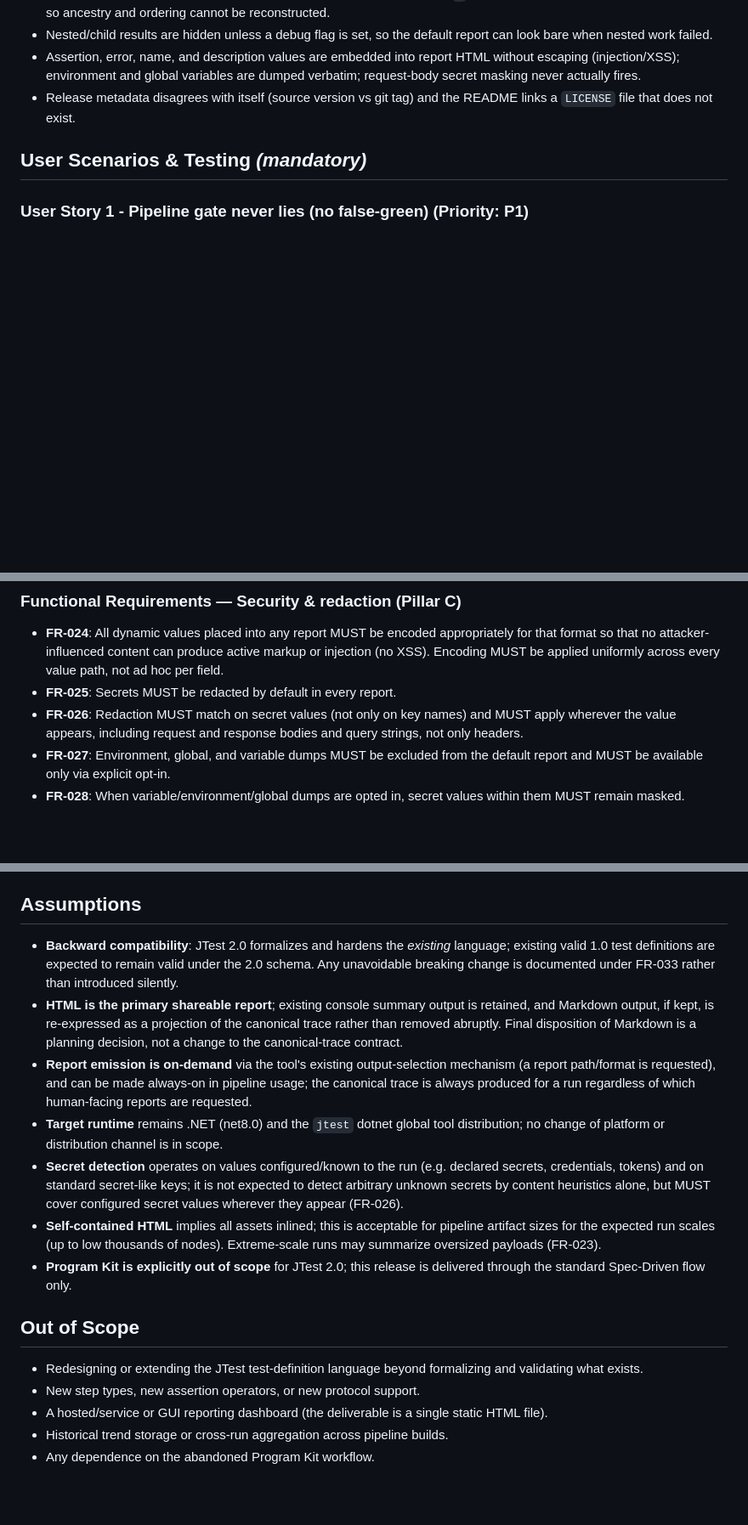
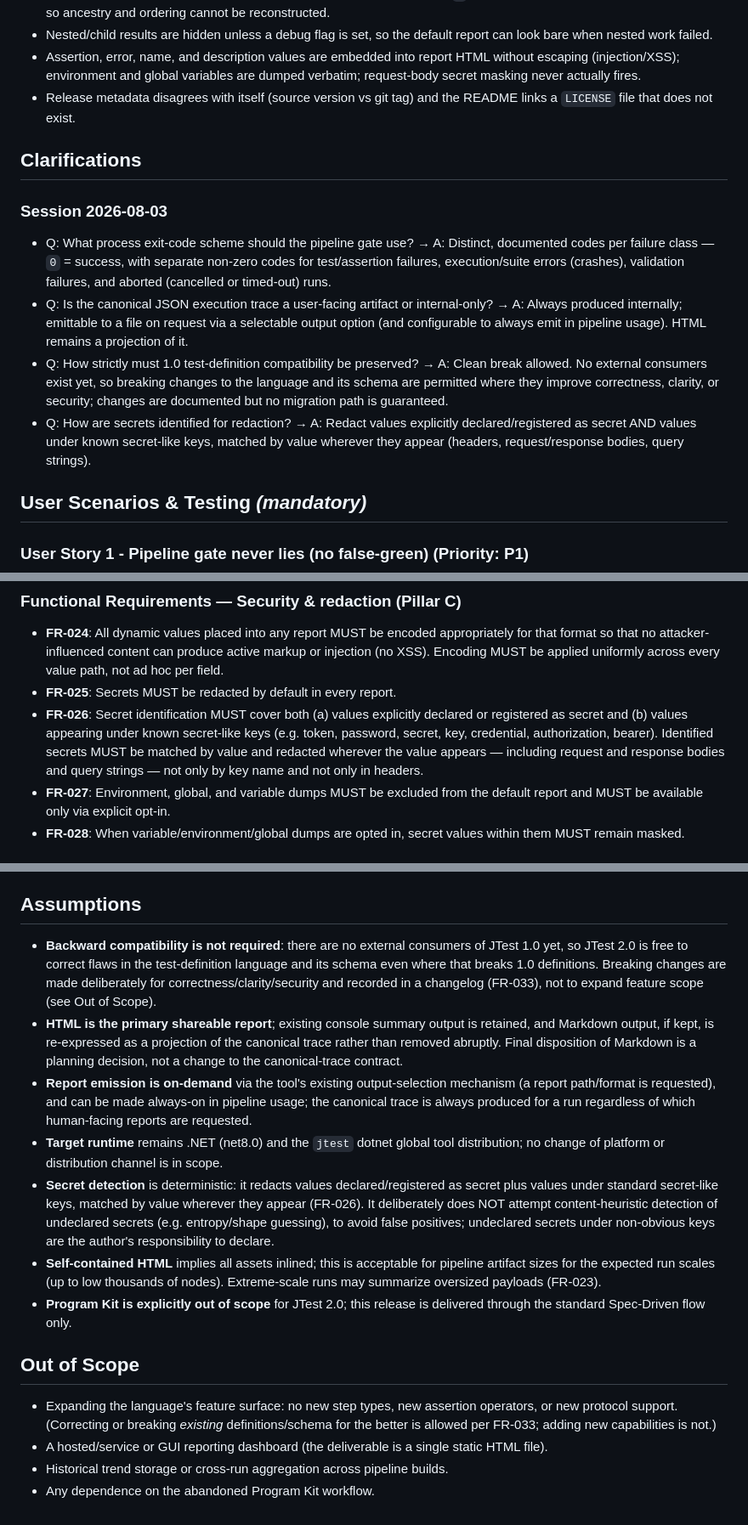
Before and after one commit to nexxbiz/JTest, a Markdown page: specs/001-jtest2-pipeline-reporting/spec.md, 3 parts joined by grey strips. Shown at 85% size. Drawn GitHub-style; blank space fills up the shorter version.

Commit message:
Clarify JTest 2.0 spec: exit codes, trace output, compat, redaction
Record four clarifications and fold them into requirements/assumptions:
- distinct documented exit codes per failure class (FR-008)
- canonical JSON trace emitted to file on request, always produced internally (FR-009)
- clean break allowed: breaking language/schema changes permitted, no consumers yet (FR-033)
- redaction covers declared secrets + secret-like keys, matched by value everywhere (FR-026)

Co-Authored-By: Claude Opus 4.8 <noreply@anthropic.com>

```diff
--- a/specs/001-jtest2-pipeline-reporting/spec.md
+++ b/specs/001-jtest2-pipeline-reporting/spec.md
@@ -20,6 +20,15 @@ This specification defines observable, testable outcomes only. Implementation ch
 - Nested/child results are hidden unless a debug flag is set, so the default report can look bare when nested work failed.
 - Assertion, error, name, and description values are embedded into report HTML without escaping (injection/XSS); environment and global variables are dumped verbatim; request-body secret masking never actually fires.
 - Release metadata disagrees with itself (source version vs git tag) and the README links a `LICENSE` file that does not exist.
+
+## Clarifications
+
+### Session 2026-08-03
+
+- Q: What process exit-code scheme should the pipeline gate use? → A: Distinct, documented codes per failure class — `0` = success, with separate non-zero codes for test/assertion failures, execution/suite errors (crashes), validation failures, and aborted (cancelled or timed-out) runs.
+- Q: Is the canonical JSON execution trace a user-facing artifact or internal-only? → A: Always produced internally; emittable to a file on request via a selectable output option (and configurable to always emit in pipeline usage). HTML remains a projection of it.
+- Q: How strictly must 1.0 test-definition compatibility be preserved? → A: Clean break allowed. No external consumers exist yet, so breaking changes to the language and its schema are permitted where they improve correctness, clarity, or security; changes are documented but no migration path is guaranteed.
+- Q: How are secrets identified for redaction? → A: Redact values explicitly declared/registered as secret AND values under known secret-like keys, matched by value wherever they appear (headers, request/response bodies, query strings).
 
 ## User Scenarios & Testing *(mandatory)*
 
@@ -185,7 +194,7 @@ A consumer installs `jtest` and needs the reported version, the package metadata
 
 - **FR-024**: All dynamic values placed into any report MUST be encoded appropriately for that format so that no attacker-influenced content can produce active markup or injection (no XSS). Encoding MUST be applied uniformly across every value path, not ad hoc per field.
 - **FR-025**: Secrets MUST be redacted by default in every report.
-- **FR-026**: Redaction MUST match on secret values (not only on key names) and MUST apply wherever the value appears, including request and response bodies and query strings, not only headers.
+- **FR-026**: Secret identification MUST cover both (a) values explicitly declared or registered as secret and (b) values appearing under known secret-like keys (e.g. token, password, secret, key, credential, authorization, bearer). Identified secrets MUST be matched by value and redacted wherever the value appears — including request and response bodies and query strings — not only by key name and not only in headers.
 - **FR-027**: Environment, global, and variable dumps MUST be excluded from the default report and MUST be available only via explicit opt-in.
 - **FR-028**: When variable/environment/global dumps are opted in, secret values within them MUST remain masked.
 
@@ -240,18 +249,17 @@ A consumer installs `jtest` and needs the reported version, the package metadata
 
 ## Assumptions
 
-- **Backward compatibility**: JTest 2.0 formalizes and hardens the *existing* language; existing valid 1.0 test definitions are expected to remain valid under the 2.0 schema. Any unavoidable breaking change is documented under FR-033 rather than introduced silently.
+- **Backward compatibility is not required**: there are no external consumers of JTest 1.0 yet, so JTest 2.0 is free to correct flaws in the test-definition language and its schema even where that breaks 1.0 definitions. Breaking changes are made deliberately for correctness/clarity/security and recorded in a changelog (FR-033), not to expand feature scope (see Out of Scope).
 - **HTML is the primary shareable report**; existing console summary output is retained, and Markdown output, if kept, is re-expressed as a projection of the canonical trace rather than removed abruptly. Final disposition of Markdown is a planning decision, not a change to the canonical-trace contract.
 - **Report emission is on-demand** via the tool's existing output-selection mechanism (a report path/format is requested), and can be made always-on in pipeline usage; the canonical trace is always produced for a run regardless of which human-facing reports are requested.
 - **Target runtime** remains .NET (net8.0) and the `jtest` dotnet global tool distribution; no change of platform or distribution channel is in scope.
-- **Secret detection** operates on values configured/known to the run (e.g. declared secrets, credentials, tokens) and on standard secret-like keys; it is not expected to detect arbitrary unknown secrets by content heuristics alone, but MUST cover configured secret values wherever they appear (FR-026).
+- **Secret detection** is deterministic: it redacts values declared/registered as secret plus values under standard secret-like keys, matched by value wherever they appear (FR-026). It deliberately does NOT attempt content-heuristic detection of undeclared secrets (e.g. entropy/shape guessing), to avoid false positives; undeclared secrets under non-obvious keys are the author's responsibility to declare.
 - **Self-contained HTML** implies all assets inlined; this is acceptable for pipeline artifact sizes for the expected run scales (up to low thousands of nodes). Extreme-scale runs may summarize oversized payloads (FR-023).
 - **Program Kit is explicitly out of scope** for JTest 2.0; this release is delivered through the standard Spec-Driven flow only.
 
 ## Out of Scope
 
-- Redesigning or extending the JTest test-definition language beyond formalizing and validating what exists.
-- New step types, new assertion operators, or new protocol support.
+- Expanding the language's feature surface: no new step types, new assertion operators, or new protocol support. (Correcting or breaking *existing* definitions/schema for the better is allowed per FR-033; adding new capabilities is not.)
 - A hosted/service or GUI reporting dashboard (the deliverable is a single static HTML file).
 - Historical trend storage or cross-run aggregation across pipeline builds.
 - Any dependence on the abandoned Program Kit workflow.
```
Also changed, not shown: other parts of specs/001-jtest2-pipeline-reporting/spec.md (+3 -3 lines).
